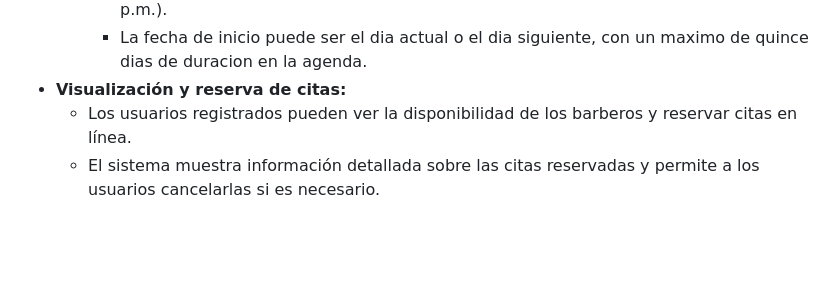
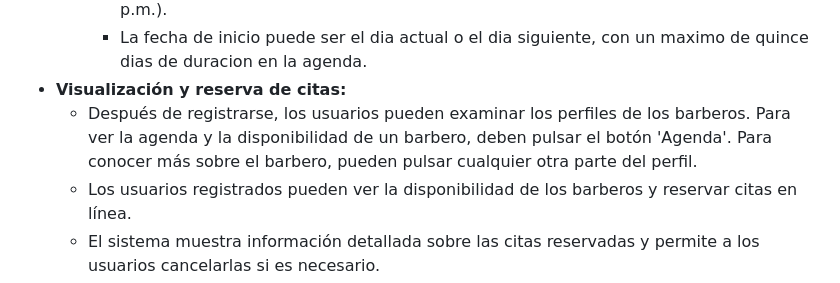
Before and after one commit to uranium092/JardinsBarber, a Markdown page: README.md, the part around the change. Drawn GitHub-style; blank space fills up the shorter version.

```diff
--- a/README.md
+++ b/README.md
@@ -28,6 +28,8 @@ Este proyecto es un sistema integral de gestión de citas para barberías, dise
         * Se recomienda utilizar horas de inicio y fin que faciliten la división en intervalos exactos de 30 minutos (por ejemplo, 8:00 a.m. a 11:30 a.m, ó 9:30 a.m. a 03:00 p.m.).
         * La fecha de inicio puede ser el dia actual o el dia siguiente, con un maximo de quince dias de duracion en la agenda.
 * **Visualización y reserva de citas:**
+    * Después de registrarse, los usuarios pueden examinar los perfiles de los barberos. Para ver la agenda y la disponibilidad de un barbero, deben pulsar el botón 'Agenda'. Para conocer más sobre el
+      barbero, pueden pulsar cualquier otra parte del perfil.
     * Los usuarios registrados pueden ver la disponibilidad de los barberos y reservar citas en línea.
     * El sistema muestra información detallada sobre las citas reservadas y permite a los usuarios cancelarlas si es necesario.
     * **Detalles de la visualización y reserva:**
```
